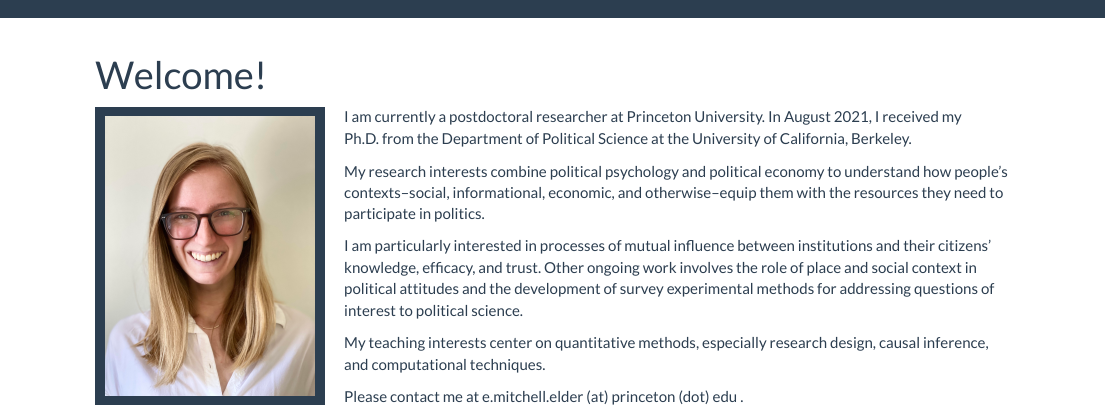
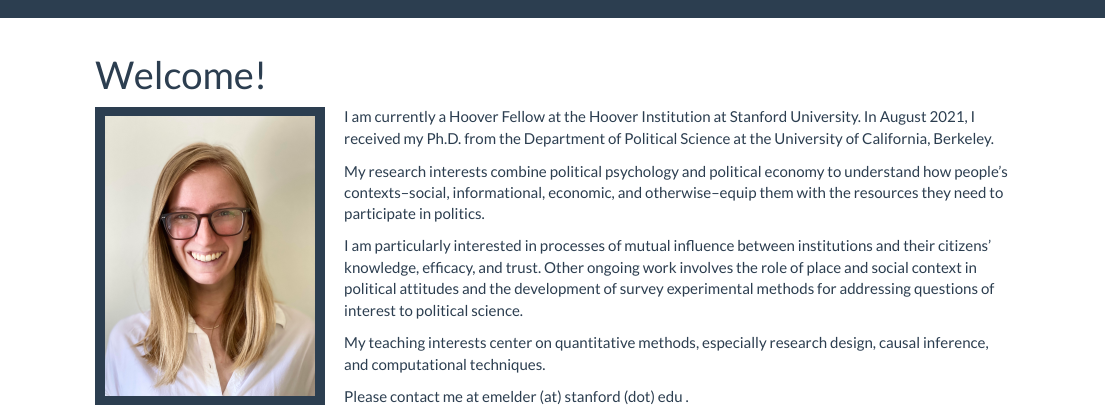
Before and after one commit to elizabethmitchellelder/elizabethmitchellelder.github.io, an R Markdown document (index.Rmd): the page in a window 1100 px wide, from its top. Rendered offline with R 4.5, knitr and Pandoc, with nearby package versions; a font, style sheet, LaTeX package, included part or bibliography that could not be used is replaced or left out.

Commit message:
added hoover

```diff
--- a/index.Rmd
+++ b/index.Rmd
@@ -9,7 +9,7 @@ output:
 
 <img src="elder_headshot.jpg" style="width:25%; border:10px solid; margin-right: 20px" align="left">
 
-I am currently a postdoctoral researcher at Princeton University. In August 2021, I received my Ph.D. from the Department of Political Science at the University of California, Berkeley.
+I am currently a Hoover Fellow at the Hoover Institution at Stanford University. In August 2021, I received my Ph.D. from the Department of Political Science at the University of California, Berkeley.
 
 My research interests combine political psychology and political economy to understand how people's contexts--social, informational, economic, and otherwise--equip them with the resources they need to participate in politics.
 
@@ -17,4 +17,4 @@ I am particularly interested in processes of mutual influence between institutio
 
 My teaching interests center on quantitative methods, especially research design, causal inference, and computational techniques.
 
-Please contact me at e.mitchell.elder (at) princeton (dot) edu .
+Please contact me at emelder (at) stanford (dot) edu .
```
Also changed, not shown: index.html, mitchell_elder_cv.pdf.
